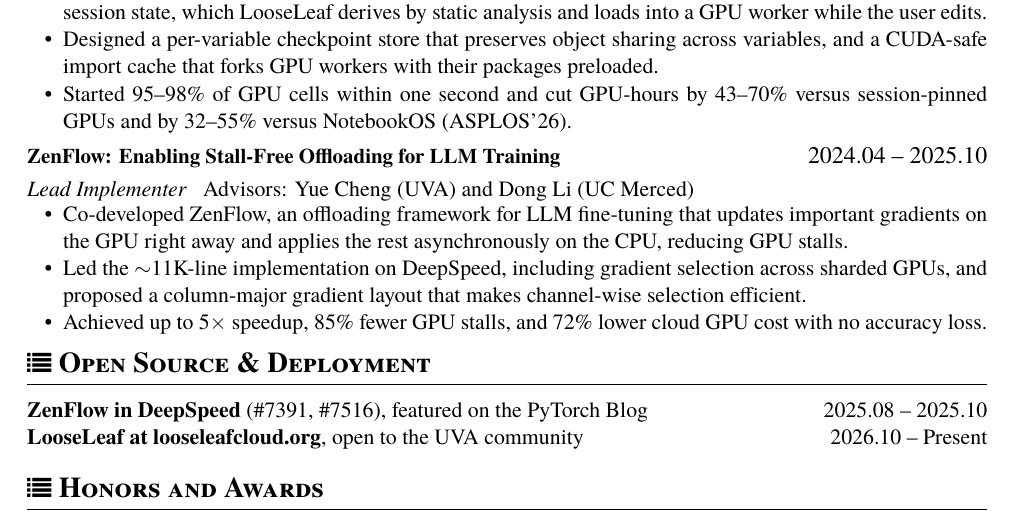
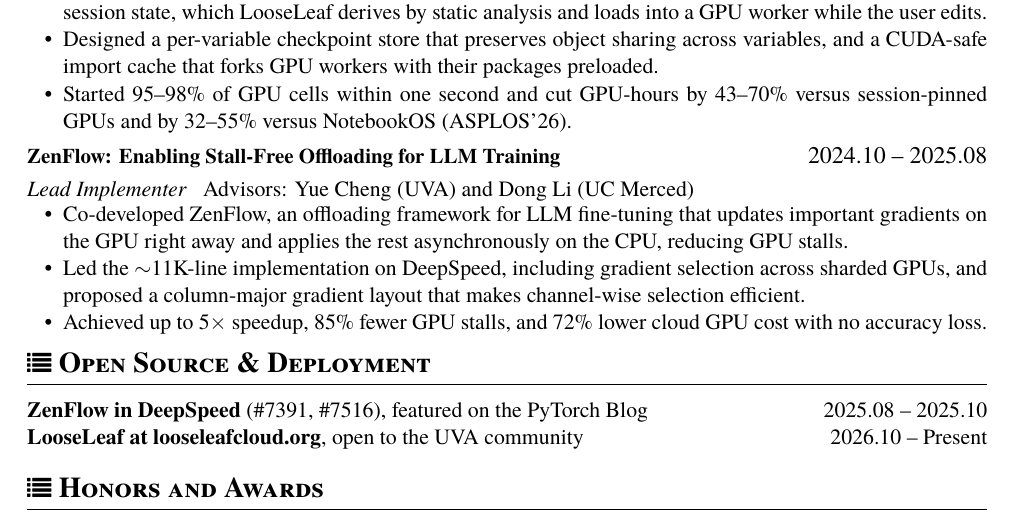
Before and after one commit to JoshWoo2003/JoshWoo2003.github.io, a LaTeX CV (cv/Yusen_Wu_CV.tex): part of the page, cut so that both start at the same text. Compiled offline with XeLaTeX; a missing font is replaced by an installed copy or a similar font.

Commit message:
CV: date ZenFlow 2024.10 to 2025.08
The research and main implementation ended when the ZeRO-1/2 PR merged
in August; the later ZeRO-3 upstreaming stays in the Open Source line.

Co-Authored-By: Claude Opus 5.5 <noreply@anthropic.com>

```diff
--- a/cv/Yusen_Wu_CV.tex
+++ b/cv/Yusen_Wu_CV.tex
@@ -58,7 +58,7 @@
 \end{itemize}
 \vspace{-1.0em}
 
-\datedsubsection{\textbf{\fontsize{10.5pt}{12pt}\selectfont ZenFlow: Enabling Stall-Free Offloading for LLM Training}}{2024.04 -- 2025.10}
+\datedsubsection{\textbf{\fontsize{10.5pt}{12pt}\selectfont ZenFlow: Enabling Stall-Free Offloading for LLM Training}}{2024.10 -- 2025.08}
 \role{Lead Implementer}{Advisors: Yue Cheng (UVA) and Dong Li (UC Merced)}
 \vspace{-1.0em}
 \begin{itemize}
```
Also changed, not shown: assets/pdf/Yusen_Wu_CV.pdf.
